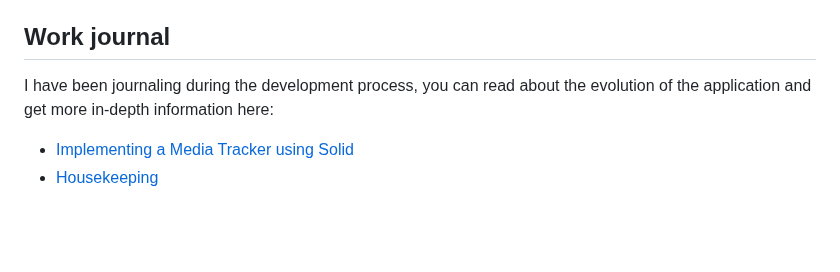
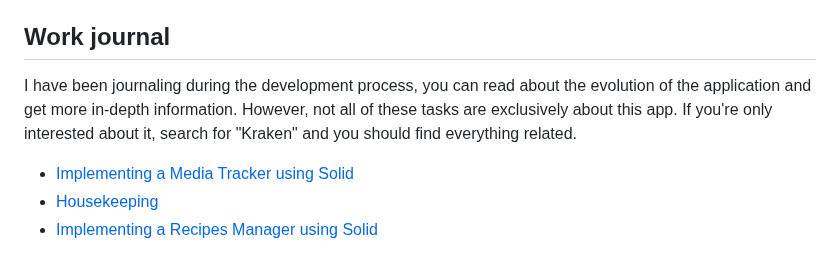
Before and after one commit to NoelDeMartin/media-kraken, a Markdown page: docs/README.md, the part around the change. GitHub-like rendering; blank space fills up the shorter version.

```diff
--- a/docs/README.md
+++ b/docs/README.md
@@ -99,7 +99,8 @@ It can also be useful for debugging to execute these tests in a browser. In orde
 
 ## Work journal
 
-I have been journaling during the development process, you can read about the evolution of the application and get more in-depth information here:
+I have been journaling during the development process, you can read about the evolution of the application and get more in-depth information. However, not all of these tasks are exclusively about this app. If you're only interested about it, search for "Kraken" and you should find everything related.
 
 - [Implementing a Media Tracker using Solid](https://noeldemartin.com/tasks/implementing-a-media-tracker-using-solid)
 - [Housekeeping](https://noeldemartin.com/tasks/housekeeping)
+- [Implementing a Recipes Manager using Solid](https://noeldemartin.com/tasks/implementing-a-recipes-manager-using-solid)
```
Also changed, not shown: README.md (+3 -3 lines), docs/solid-world.png (added).
